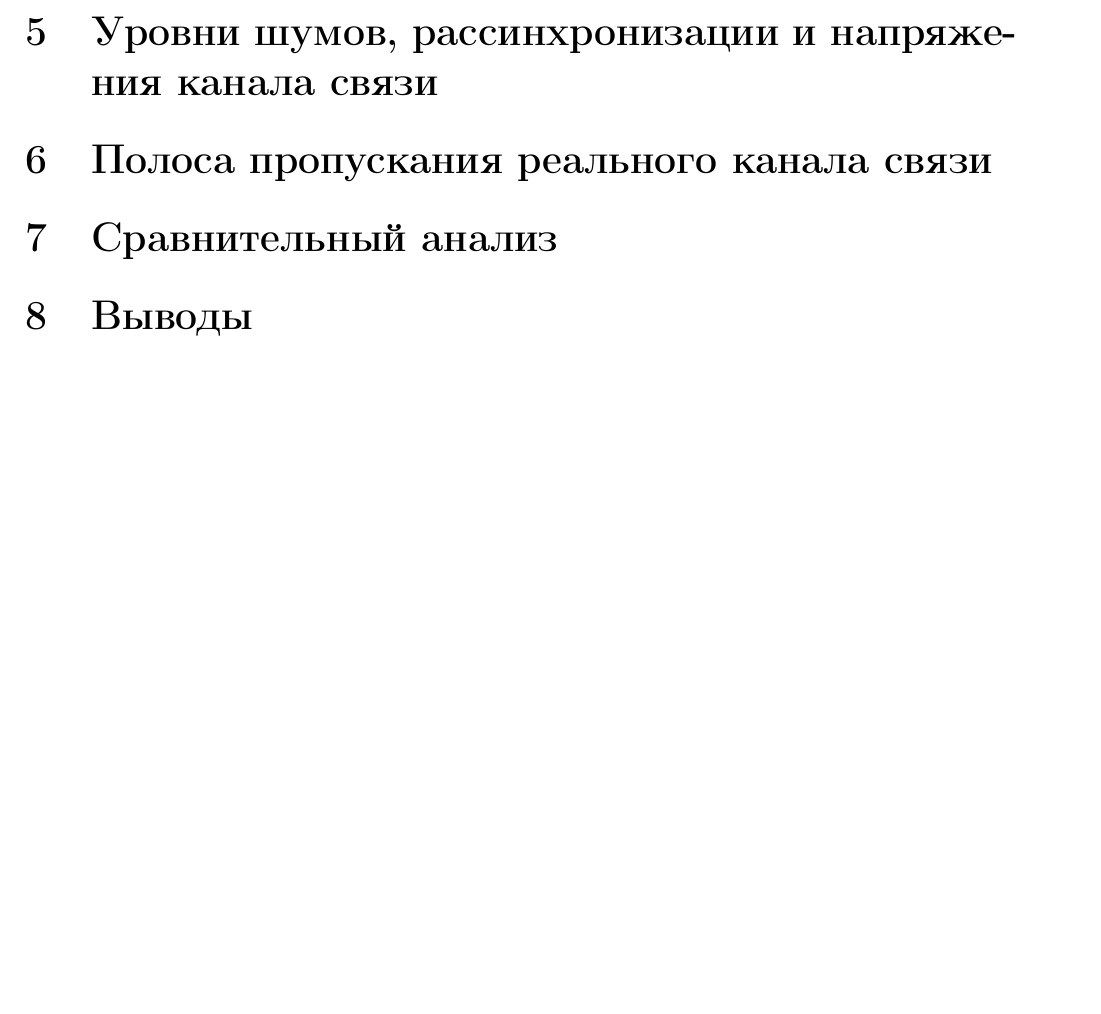
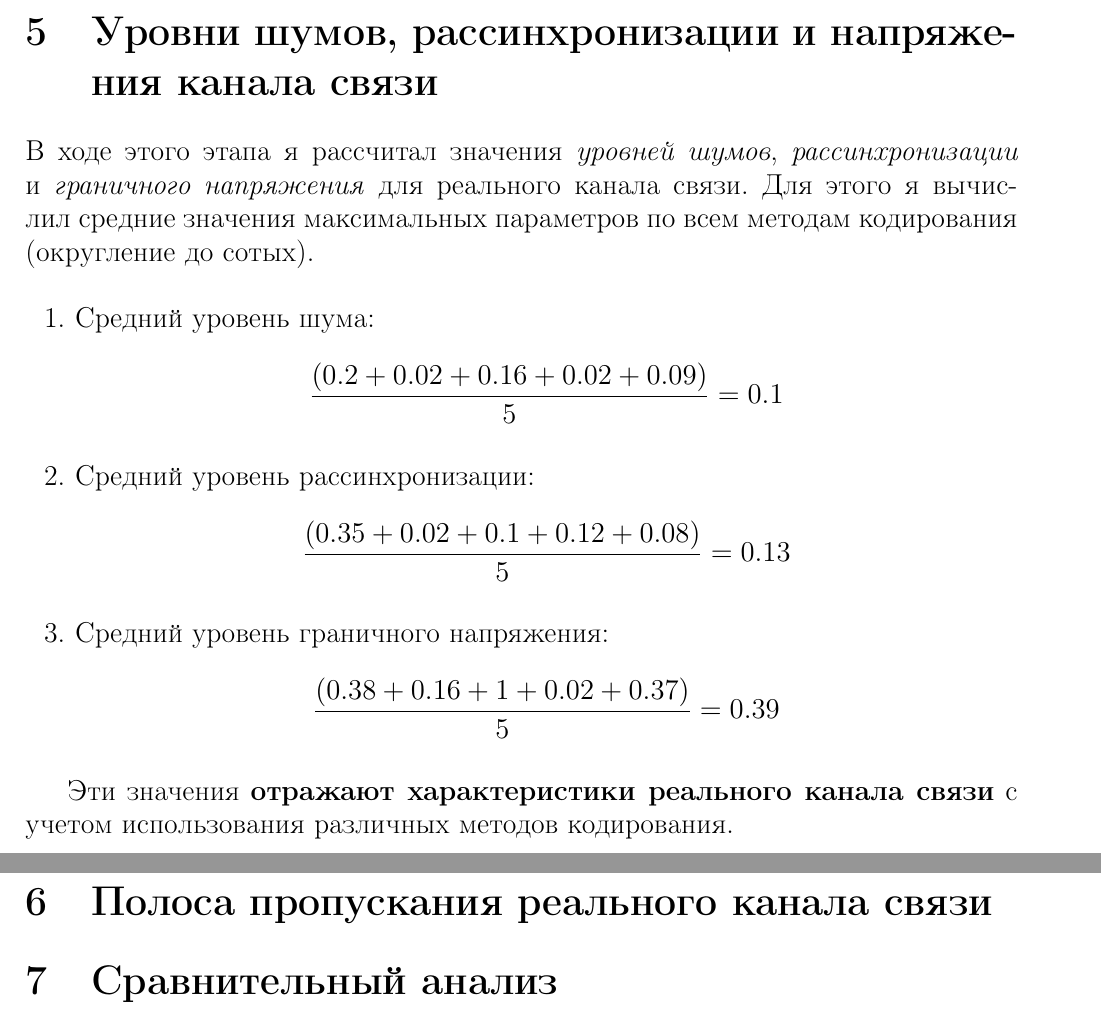
Before and after one commit to Imtjl/telecommunication-systems, a LaTeX document (lab2/main.tex, which reads lab2/5-stage.tex): part of page 20 of 20 before the commit and two parts of pages 20 and 21 of 21 after it, the two joined at a grey line, cut so that both start at the same text, the shorter picture padded with empty space. Compiled offline with pdfLaTeX.

Commit message:
:hammer: feat(lab2/p5): 5th stage done

```diff
--- /dev/null
+++ b/lab2/5-stage.tex
@@ -0,0 +1,21 @@
+В ходе этого этапа я рассчитал значения \textit{уровней шумов}, \textit{рассинхронизации} и \textit{граничного напряжения} для реального канала связи. Для этого я вычислил средние значения максимальных параметров по всем методам кодирования (округление до сотых).
+
+\begin{enumerate}
+	\item Средний уровень шума:
+	      \[
+		      \frac{(0.2+0.02+0.16+0.02+0.09)}{5}=0.1
+	      \]
+
+	\item Средний уровень рассинхронизации:
+	      \[
+		      \frac{(0.35+0.02+0.1+0.12+0.08)}{5}=0.13
+	      \]
+
+	\item Средний уровень граничного напряжения:
+	      \[
+		      \frac{(0.38+0.16+1+0.02+0.37)}{5}=0.39
+	      \]
+
+\end{enumerate}
+
+Эти значения \textbf{отражают характеристики реального канала связи} с учетом использования различных методов кодирования.
--- a/lab2/main.tex
+++ b/lab2/main.tex
@@ -102,6 +102,7 @@
 % -------------------------------
 
 \section{Уровни шумов, рассинхронизации и напряжения канала связи}
+\input{5-stage}
 
 % -------------------------------
 
```
